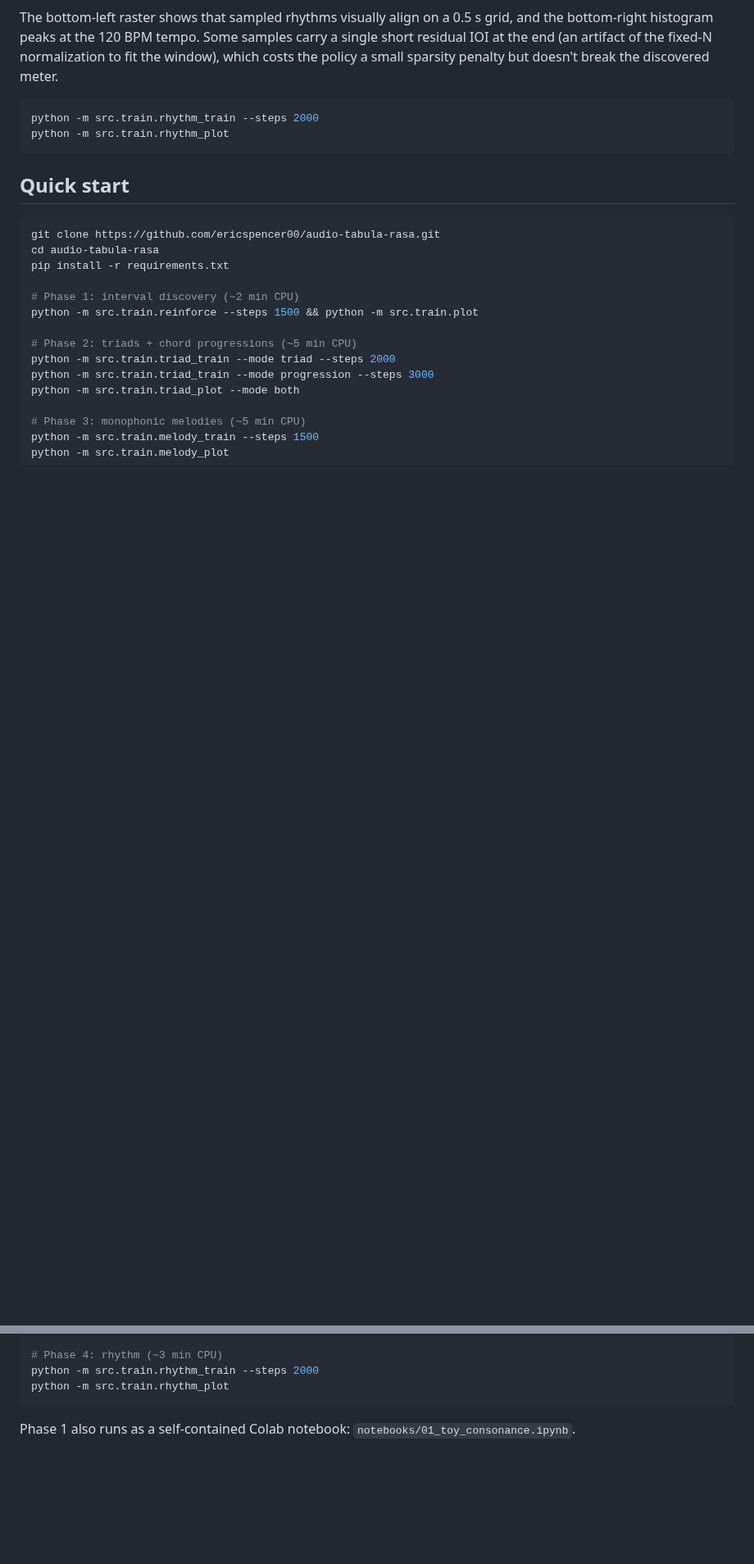
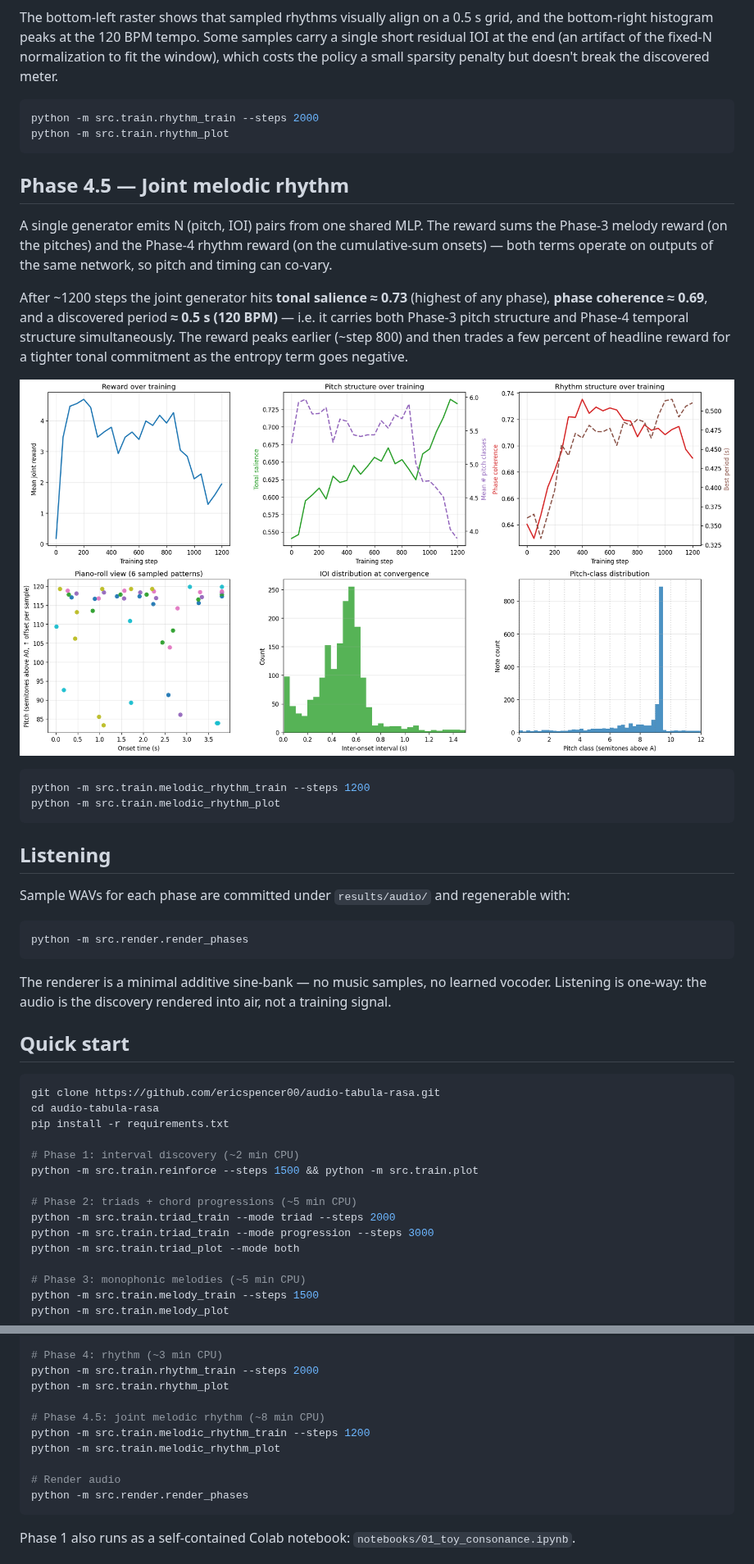
Before and after one commit to EricSpencer00/audio-tabula-rasa, a Markdown page: README.md, 2 parts joined by grey strips. Shown at 82% size. Drawn GitHub-style; pictures changed too: results/phase4_5_melodic_rhythm/melodic_rhythm_summary.png (added); blank space fills up the shorter version.

````diff
--- a/README.md
+++ b/README.md
@@ -102,6 +102,29 @@ python -m src.train.rhythm_train --steps 2000
 python -m src.train.rhythm_plot
 ```
 
+## Phase 4.5 — Joint melodic rhythm
+
+A single generator emits N (pitch, IOI) pairs from one shared MLP. The reward sums the Phase-3 melody reward (on the pitches) and the Phase-4 rhythm reward (on the cumulative-sum onsets) — both terms operate on outputs of the same network, so pitch and timing can co-vary.
+
+After ~1200 steps the joint generator hits **tonal salience ≈ 0.73** (highest of any phase), **phase coherence ≈ 0.69**, and a discovered period **≈ 0.5 s (120 BPM)** — i.e. it carries both Phase-3 pitch structure and Phase-4 temporal structure simultaneously. The reward peaks earlier (~step 800) and then trades a few percent of headline reward for a tighter tonal commitment as the entropy term goes negative.
+
+![Phase 4.5 — joint melodic rhythm](results/phase4_5_melodic_rhythm/melodic_rhythm_summary.png)
+
+```bash
+python -m src.train.melodic_rhythm_train --steps 1200
+python -m src.train.melodic_rhythm_plot
+```
+
+## Listening
+
+Sample WAVs for each phase are committed under `results/audio/` and regenerable with:
+
+```bash
+python -m src.render.render_phases
+```
+
+The renderer is a minimal additive sine-bank — no music samples, no learned vocoder. Listening is one-way: the audio is the discovery rendered into air, not a training signal.
+
 ## Quick start
 
 ```bash
@@ -124,6 +147,13 @@ python -m src.train.melody_plot
 # Phase 4: rhythm (~3 min CPU)
 python -m src.train.rhythm_train --steps 2000
 python -m src.train.rhythm_plot
+
+# Phase 4.5: joint melodic rhythm (~8 min CPU)
+python -m src.train.melodic_rhythm_train --steps 1200
+python -m src.train.melodic_rhythm_plot
+
+# Render audio
+python -m src.render.render_phases
 ```
 
 Phase 1 also runs as a self-contained Colab notebook: `notebooks/01_toy_consonance.ipynb`.
````
Also changed, not shown: other parts of README.md (+1 -0 lines), 8 other files.
